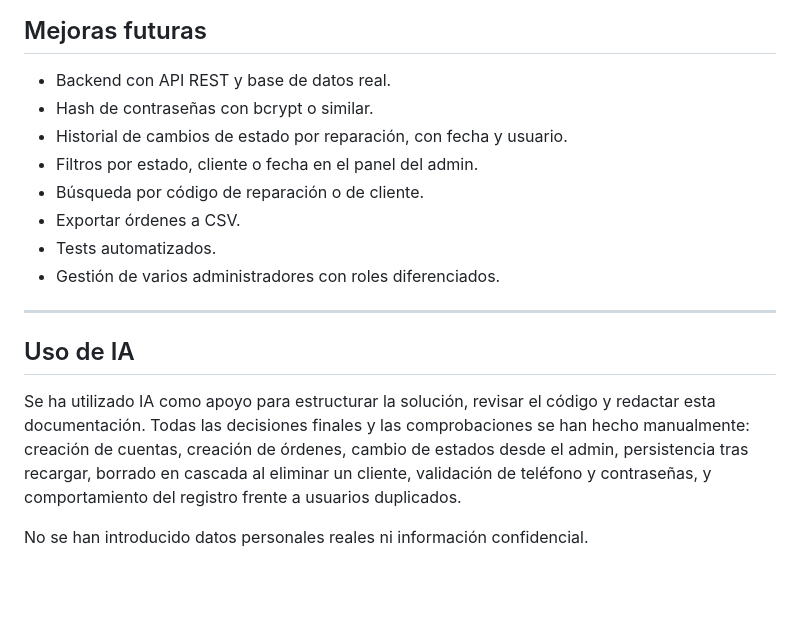
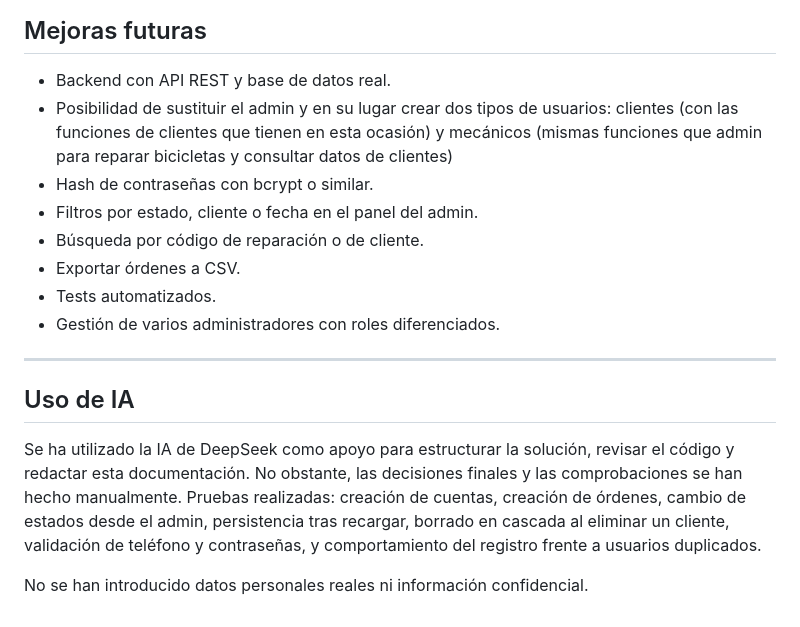
Before and after one commit to CPJAVI/Taller-de-bicicletas, a Markdown page: README.md, the part around one of its changes. Drawn GitHub-style; blank space fills up the shorter version.

Commit message:
Revise README for clarity and detail
Updated instructions for cloning the repository and improved future enhancements section. Clarified the use of AI in the project documentation.

```diff
--- a/README.md
+++ b/README.md
@@ -102,8 +102,8 @@ Si quieres empezar de cero, abre las herramientas de desarrollo del navegador
 ## Mejoras futuras
 
 - Backend con API REST y base de datos real.
+- Posibilidad de sustituir el admin y en su lugar crear dos tipos de usuarios: clientes (con las funciones de clientes que tienen en esta ocasión) y mecánicos (mismas funciones que admin para reparar bicicletas y consultar datos de clientes)
 - Hash de contraseñas con bcrypt o similar.
-- Historial de cambios de estado por reparación, con fecha y usuario.
 - Filtros por estado, cliente o fecha en el panel del admin.
 - Búsqueda por código de reparación o de cliente.
 - Exportar órdenes a CSV.
@@ -114,6 +114,7 @@ Si quieres empezar de cero, abre las herramientas de desarrollo del navegador
 
 ## Uso de IA
 
-Se ha utilizado IA como apoyo para estructurar la solución, revisar el código y redactar esta documentación. Todas las decisiones finales y las comprobaciones se han hecho manualmente: creación de cuentas, creación de órdenes, cambio de estados desde el admin, persistencia tras recargar, borrado en cascada al eliminar un cliente, validación de teléfono y contraseñas, y comportamiento del registro frente a usuarios duplicados.
+Se ha utilizado la IA de DeepSeek como apoyo para estructurar la solución, revisar el código y redactar esta documentación. No obstante, las decisiones finales y las comprobaciones se han hecho manualmente.
+Pruebas realizadas: creación de cuentas, creación de órdenes, cambio de estados desde el admin, persistencia tras recargar, borrado en cascada al eliminar un cliente, validación de teléfono y contraseñas, y comportamiento del registro frente a usuarios duplicados.
 
 No se han introducido datos personales reales ni información confidencial.
```
Also changed, not shown: other parts of README.md (+1 -1 lines).
